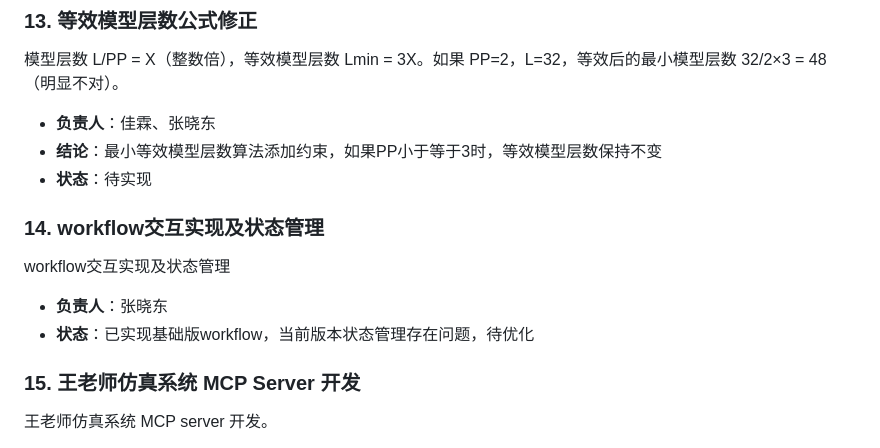
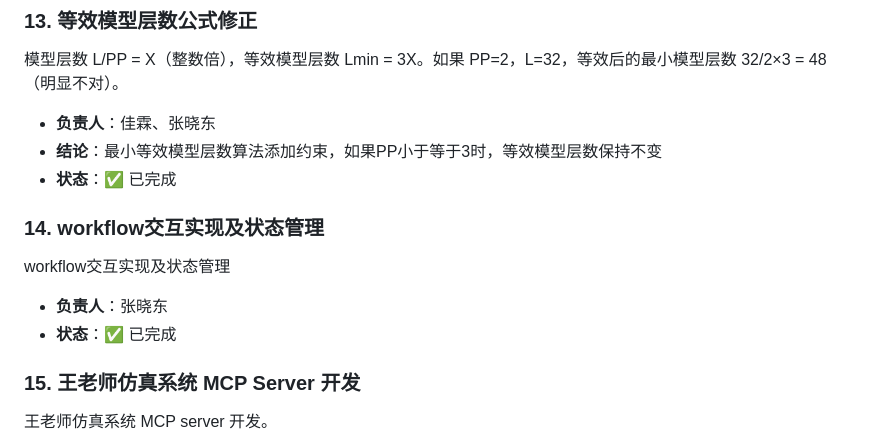
Before and after one commit to Binknight/TrainMeshAgent, a Markdown page: BACKLOG.md, the part around one of its changes. Drawn GitHub-style.

```diff
--- a/BACKLOG.md
+++ b/BACKLOG.md
@@ -74,12 +74,12 @@ Tooltip 当前子表点击查看，要在右侧紧贴着展开二级子表，而
 模型层数 L/PP = X（整数倍），等效模型层数 Lmin = 3X。如果 PP=2，L=32，等效后的最小模型层数 32/2×3 = 48（明显不对）。
 - **负责人**：佳霖、张晓东
 - **结论**：最小等效模型层数算法添加约束，如果PP小于等于3时，等效模型层数保持不变
-- **状态**：待实现
+- **状态**：✅ 已完成
 
 ### 14. workflow交互实现及状态管理
  workflow交互实现及状态管理
 - **负责人**：张晓东
-- **状态**：已实现基础版workflow，当前版本状态管理存在问题，待优化
+- **状态**：✅ 已完成
 
 ### 15. 王老师仿真系统 MCP Server 开发
 王老师仿真系统 MCP server 开发。
```
Also changed, not shown: other parts of BACKLOG.md (+6 -6 lines).
